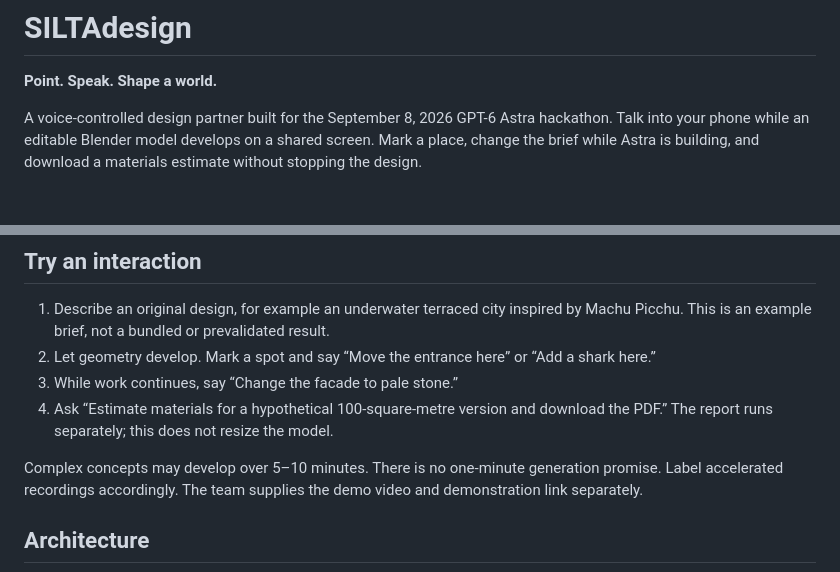
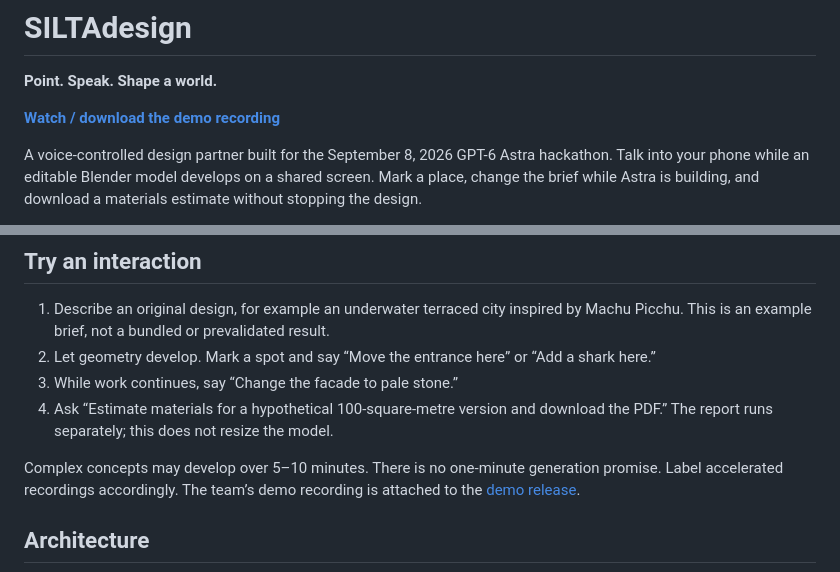
Before and after one commit to joeljussila/astrahack, a Markdown page: README.md, 2 parts joined by grey strips. Rendered like a GitHub page; blank space fills up the shorter version.

Commit message:
Link team demo recording for hackathon submission

```diff
--- a/README.md
+++ b/README.md
@@ -1,6 +1,8 @@
 # SILTAdesign
 
 **Point. Speak. Shape a world.**
+
+**[Watch / download the demo recording](https://github.com/joeljussila/astrahack/releases/tag/siltadesign-demo)**
 
 A voice-controlled design partner built for the September 8, 2026 GPT-6 Astra hackathon. Talk into your phone while an editable Blender model develops on a shared screen. Mark a place, change the brief while Astra is building, and download a materials estimate without stopping the design.
 
@@ -76,7 +78,7 @@ The phone tunnel is a private pairing route, not a hosted public desktop editor.
 3. While work continues, say “Change the facade to pale stone.”
 4. Ask “Estimate materials for a hypothetical 100-square-metre version and download the PDF.” The report runs separately; this does not resize the model.
 
-Complex concepts may develop over 5–10 minutes. There is no one-minute generation promise. Label accelerated recordings accordingly. The team supplies the demo video and demonstration link separately.
+Complex concepts may develop over 5–10 minutes. There is no one-minute generation promise. Label accelerated recordings accordingly. The team’s demo recording is attached to the [demo release](https://github.com/joeljussila/astrahack/releases/tag/siltadesign-demo).
 
 ## Architecture
 
```
